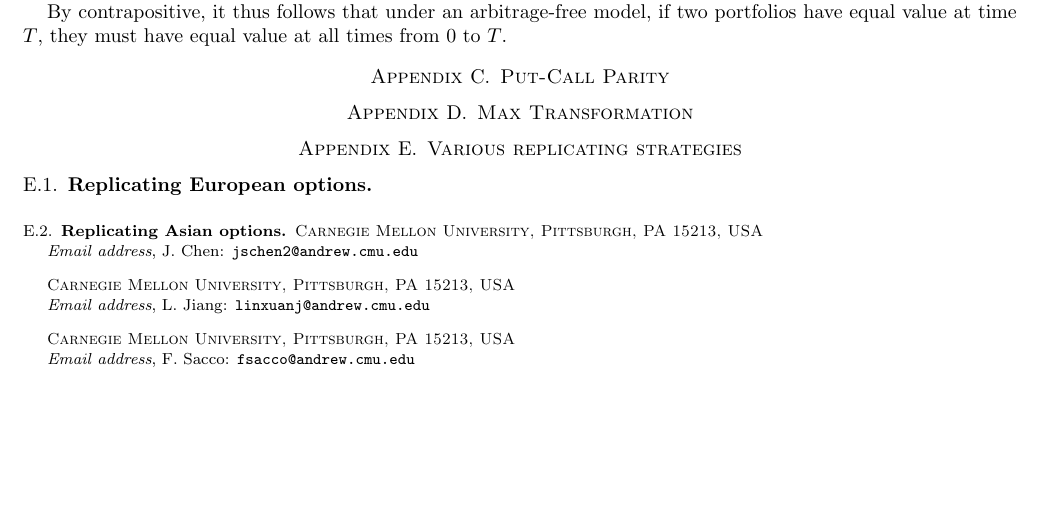
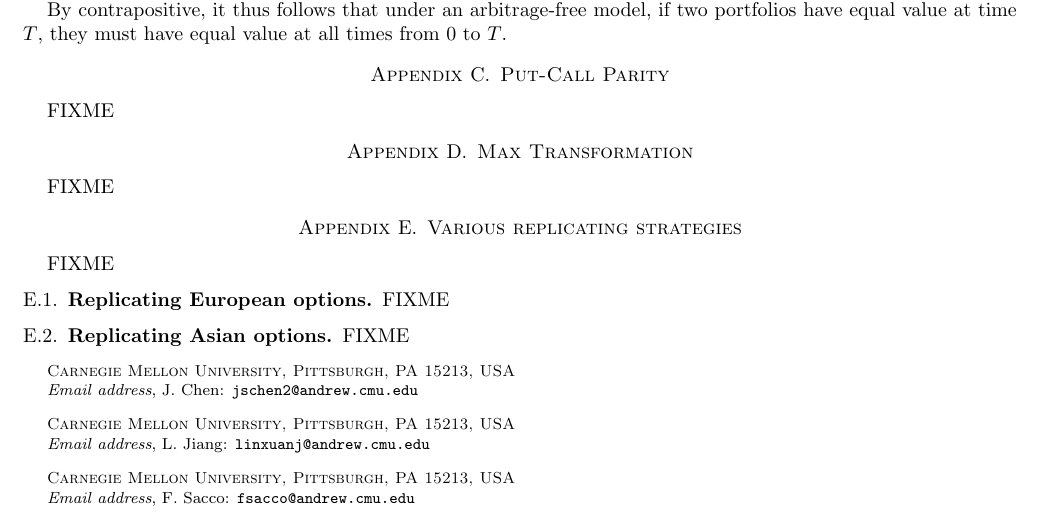
Before and after one commit to frank-monkey/compfi_research, a LaTeX paper (final writeup/main.tex): part of page 10 of 10, cut so that both start at the same text, the shorter picture padded with empty space. Compiled offline with pdfLaTeX.

```diff
--- a/final writeup/main.tex
+++ b/final writeup/main.tex
@@ -566,10 +566,15 @@
 By contrapositive, it thus follows that under an arbitrage-free model, if two portfolios have equal value at time $T$, they must have equal value at all times from $0$ to $T$.
 
 \section{Put-Call Parity}
+FIXME
 \section{Max Transformation}
+FIXME
 \section{Various replicating strategies}
+FIXME
 \subsection{Replicating European options}
+FIXME
 \subsection{Replicating Asian options}
+FIXME
 
 %$\tilde{\E}[A_ T] = \tilde{\E}[Y_ T]$ \\
 %$\tilde{\E}[A_ T^2] = \tilde{\E}[Y_ T^2]$ \\
```
Also changed, not shown: final writeup/main.pdf.
